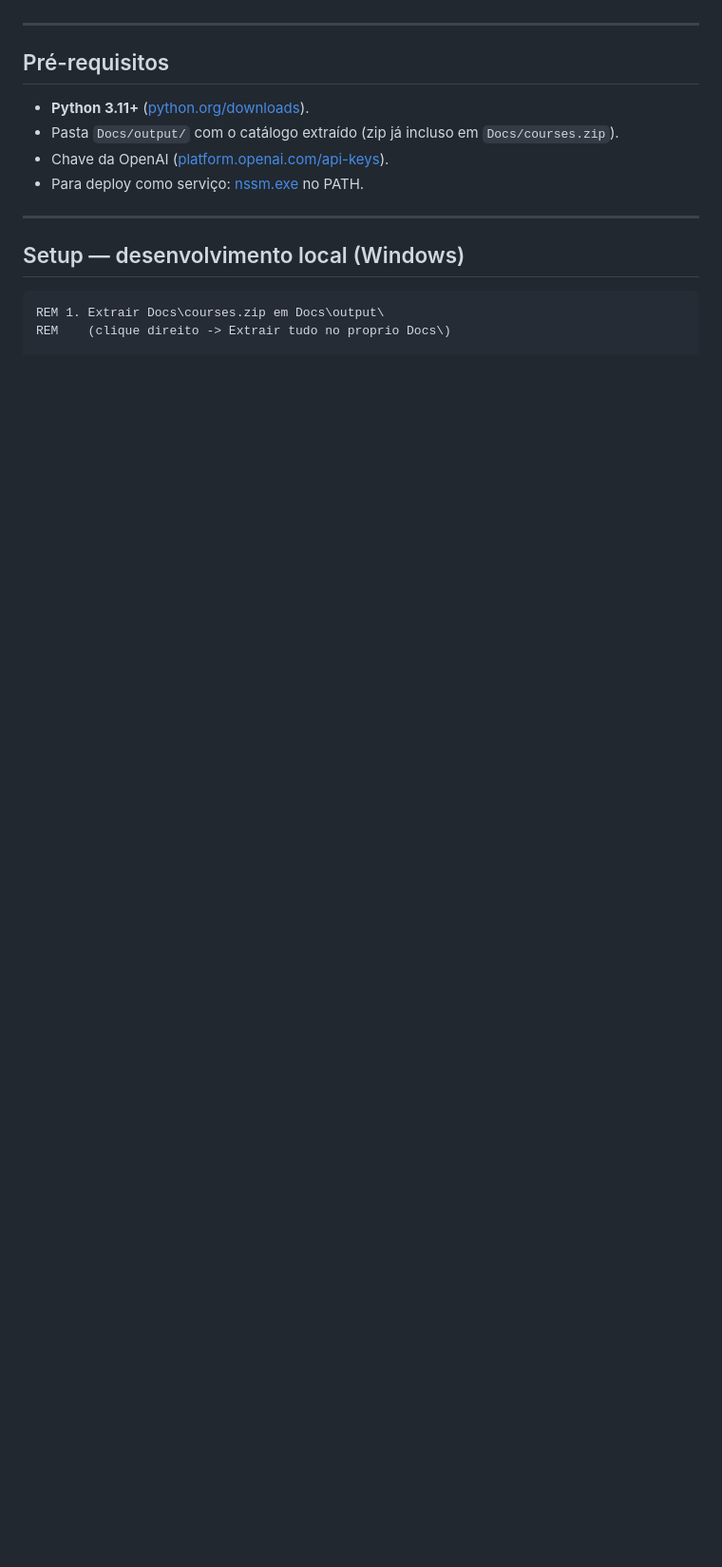
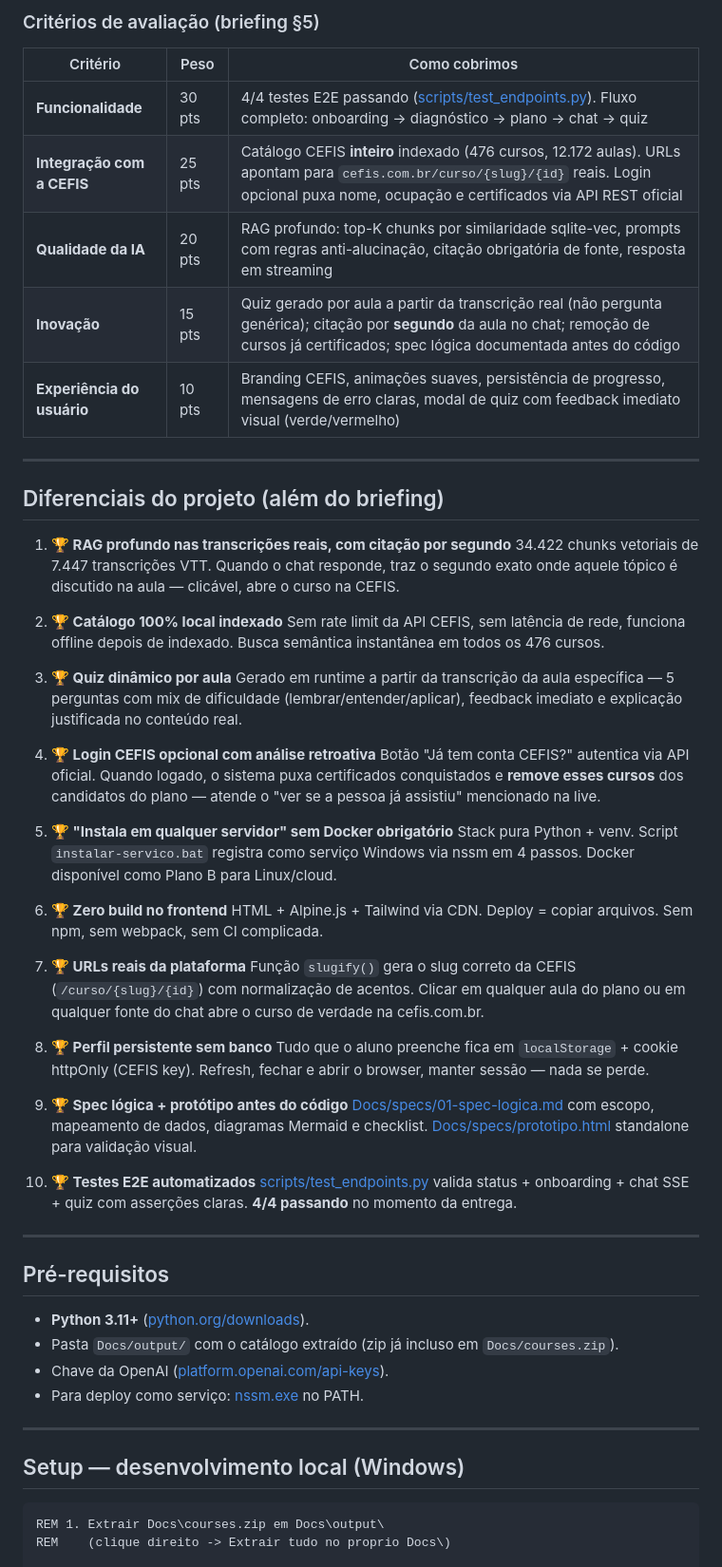
Before and after one commit to CarlosLimaBR/CEFIS-Hackathon, a Markdown page: README.md, the part around one of its changes. Shown at 95% size. GitHub-like rendering; blank space fills up the shorter version.

Commit message:
docs: README com cobertura dos requisitos do hackathon + diferenciais
- Tabela de "Entrega minima obrigatoria" mapeando cada item do briefing
  para o codigo (com referencias file:line) e status
- Tabela de "Diferenciais valorizados" do briefing com status (feito,
  parcial, corte consciente)
- Tabela de "Criterios de avaliacao" (pesos) mostrando como cobrimos cada um
- Secao "Diferenciais do projeto" com 10 pontos onde a entrega vai alem do
  briefing (RAG por segundo, quiz dinamico, login retroativo, etc)

Co-Authored-By: Claude Opus 4.7 (1M context) <noreply@anthropic.com>

```diff
--- a/README.md
+++ b/README.md
@@ -17,3 +42,46 @@ Stack: **Python + FastAPI + SQLite + sqlite-vec + OpenAI**. Frontend HTML estát
+### Critérios de avaliação (briefing §5)
+
+| Critério | Peso | Como cobrimos |
+|---|---|---|
+| **Funcionalidade** | 30 pts | 4/4 testes E2E passando ([scripts/test_endpoints.py](scripts/test_endpoints.py)). Fluxo completo: onboarding → diagnóstico → plano → chat → quiz |
+| **Integração com a CEFIS** | 25 pts | Catálogo CEFIS **inteiro** indexado (476 cursos, 12.172 aulas). URLs apontam para `cefis.com.br/curso/{slug}/{id}` reais. Login opcional puxa nome, ocupação e certificados via API REST oficial |
+| **Qualidade da IA** | 20 pts | RAG profundo: top-K chunks por similaridade sqlite-vec, prompts com regras anti-alucinação, citação obrigatória de fonte, resposta em streaming |
+| **Inovação** | 15 pts | Quiz gerado por aula a partir da transcrição real (não pergunta genérica); citação por **segundo** da aula no chat; remoção de cursos já certificados; spec lógica documentada antes do código |
+| **Experiência do usuário** | 10 pts | Branding CEFIS, animações suaves, persistência de progresso, mensagens de erro claras, modal de quiz com feedback imediato visual (verde/vermelho) |
+
+---
+
+## Diferenciais do projeto (além do briefing)
+
+1. **🏆 RAG profundo nas transcrições reais, com citação por segundo**
+   34.422 chunks vetoriais de 7.447 transcrições VTT. Quando o chat responde, traz o segundo exato onde aquele tópico é discutido na aula — clicável, abre o curso na CEFIS.
+
+2. **🏆 Catálogo 100% local indexado**
+   Sem rate limit da API CEFIS, sem latência de rede, funciona offline depois de indexado. Busca semântica instantânea em todos os 476 cursos.
+
+3. **🏆 Quiz dinâmico por aula**
+   Gerado em runtime a partir da transcrição da aula específica — 5 perguntas com mix de dificuldade (lembrar/entender/aplicar), feedback imediato e explicação justificada no conteúdo real.
+
+4. **🏆 Login CEFIS opcional com análise retroativa**
+   Botão "Já tem conta CEFIS?" autentica via API oficial. Quando logado, o sistema puxa certificados conquistados e **remove esses cursos** dos candidatos do plano — atende o "ver se a pessoa já assistiu" mencionado na live.
+
+5. **🏆 "Instala em qualquer servidor" sem Docker obrigatório**
+   Stack pura Python + venv. Script `instalar-servico.bat` registra como serviço Windows via nssm em 4 passos. Docker disponível como Plano B para Linux/cloud.
+
+6. **🏆 Zero build no frontend**
+   HTML + Alpine.js + Tailwind via CDN. Deploy = copiar arquivos. Sem npm, sem webpack, sem CI complicada.
+
+7. **🏆 URLs reais da plataforma**
+   Função `slugify()` gera o slug correto da CEFIS (`/curso/{slug}/{id}`) com normalização de acentos. Clicar em qualquer aula do plano ou em qualquer fonte do chat abre o curso de verdade na cefis.com.br.
+
+8. **🏆 Perfil persistente sem banco**
+   Tudo que o aluno preenche fica em `localStorage` + cookie httpOnly (CEFIS key). Refresh, fechar e abrir o browser, manter sessão — nada se perde.
+
+9. **🏆 Spec lógica + protótipo antes do código**
+   [Docs/specs/01-spec-logica.md](Docs/specs/01-spec-logica.md) com escopo, mapeamento de dados, diagramas Mermaid e checklist. [Docs/specs/prototipo.html](Docs/specs/prototipo.html) standalone para validação visual.
+
+10. **🏆 Testes E2E automatizados**
+    [scripts/test_endpoints.py](scripts/test_endpoints.py) valida status + onboarding + chat SSE + quiz com asserções claras. **4/4 passando** no momento da entrega.
 
 ---
 
```
Also changed, not shown: other parts of README.md (+25 -0 lines).
